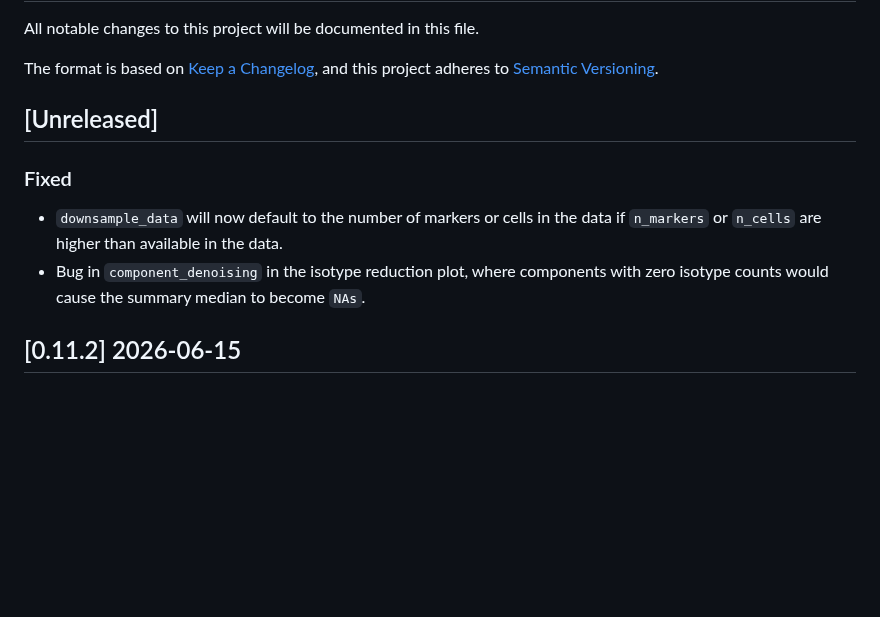
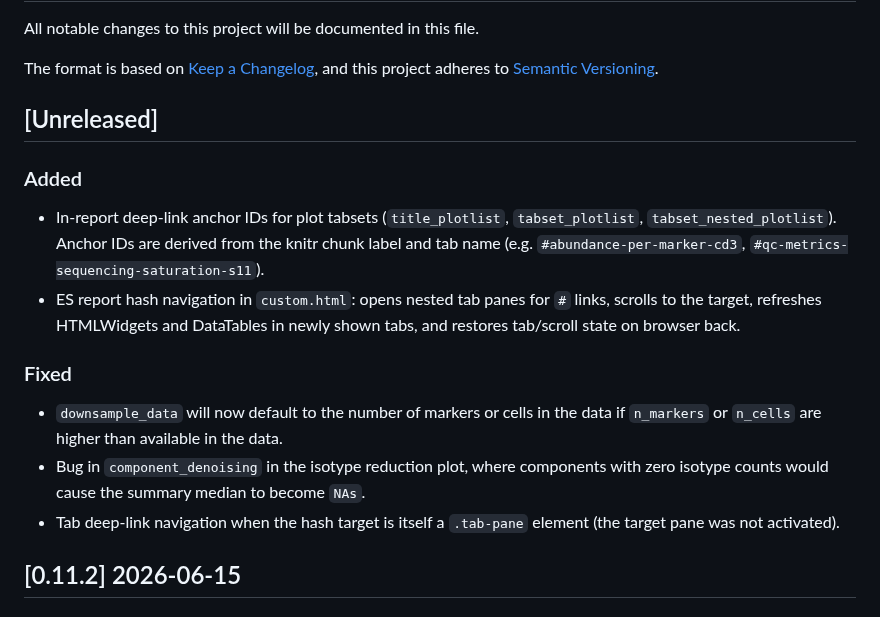
Before and after one commit to PixelgenTechnologies/pixelatorES, a Markdown page: CHANGELOG.md, the part around the change. GitHub-like rendering; blank space fills up the shorter version.

Commit message:
chore: changelog

```diff
--- a/CHANGELOG.md
+++ b/CHANGELOG.md
@@ -7,10 +7,16 @@ and this project adheres to [Semantic Versioning](https://semver.org/spec/v2.0.0
 
 ## [Unreleased]
 
+### Added
+
+- In-report deep-link anchor IDs for plot tabsets (`title_plotlist`, `tabset_plotlist`, `tabset_nested_plotlist`). Anchor IDs are derived from the knitr chunk label and tab name (e.g. `#abundance-per-marker-cd3`, `#qc-metrics-sequencing-saturation-s11`).
+- ES report hash navigation in `custom.html`: opens nested tab panes for `#` links, scrolls to the target, refreshes HTMLWidgets and DataTables in newly shown tabs, and restores tab/scroll state on browser back.
+
 ### Fixed
 
 - `downsample_data` will now default to the number of markers or cells in the data if `n_markers` or `n_cells` are higher than available in the data.
 - Bug in `component_denoising` in the isotype reduction plot, where components with zero isotype counts would cause the summary median to become `NAs`.
+- Tab deep-link navigation when the hash target is itself a `.tab-pane` element (the target pane was not activated).
 
 ## [0.11.2] 2026-06-15
 
```
